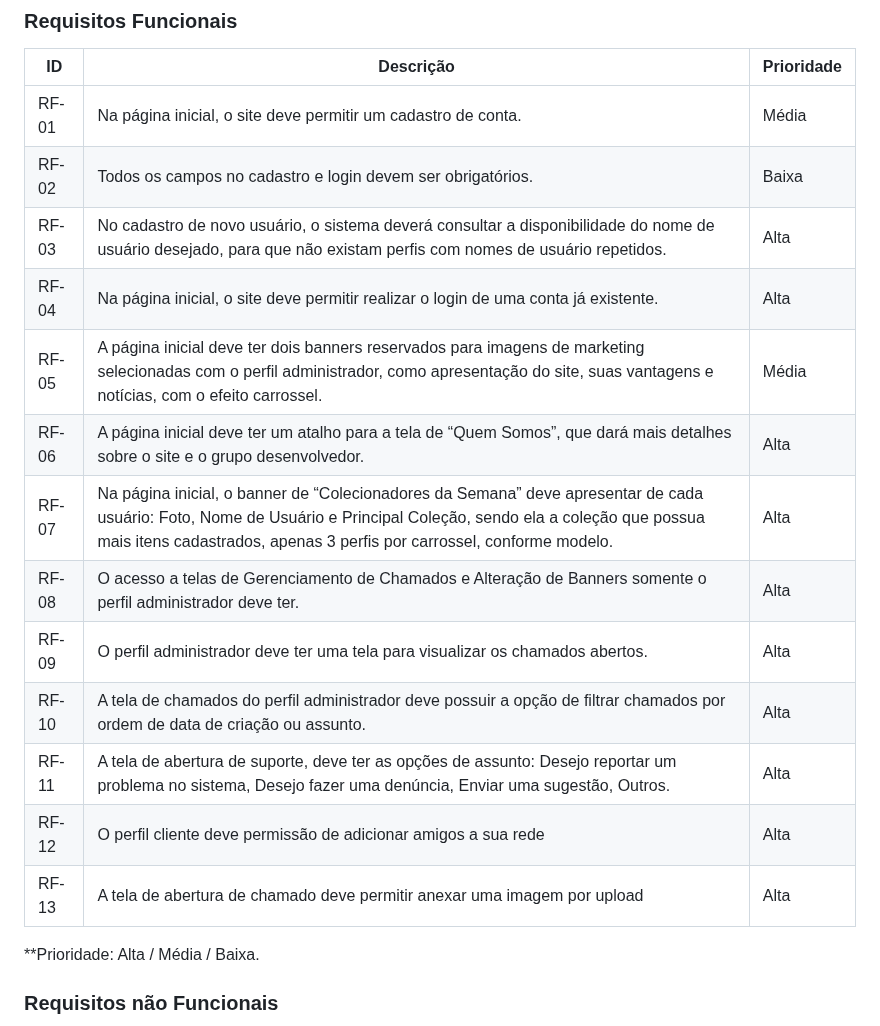
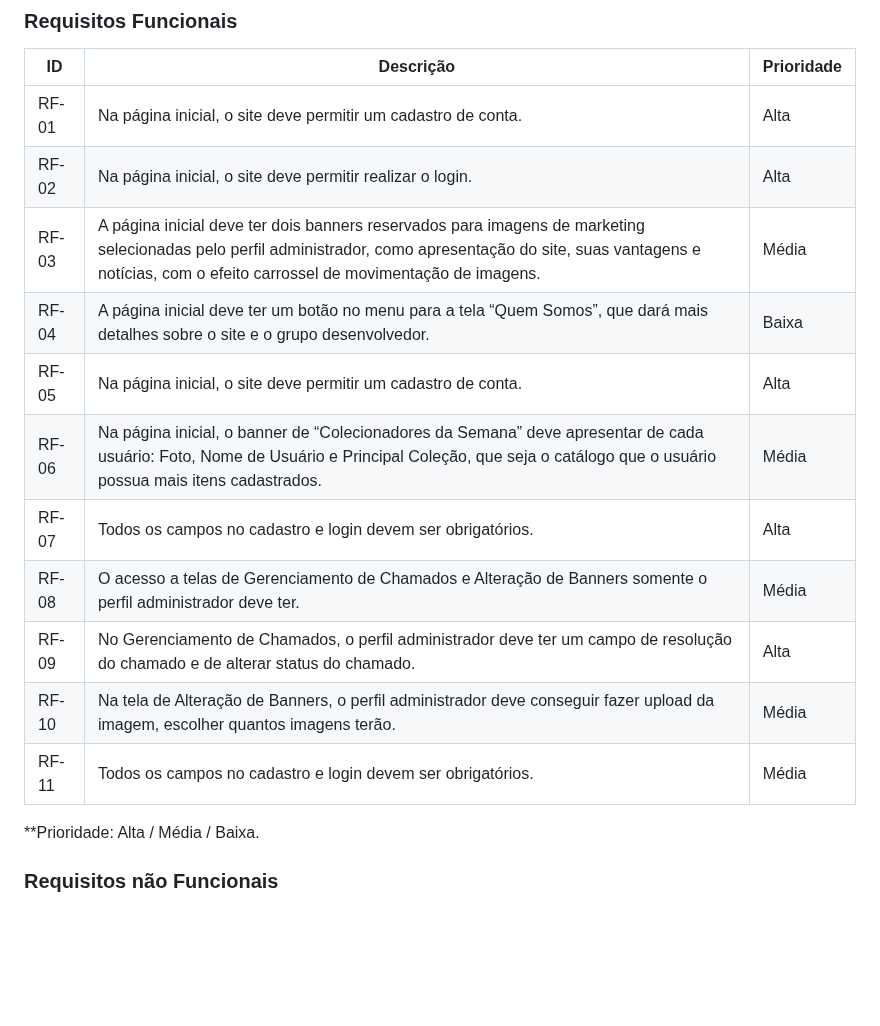
Before and after one commit to ICEI-PUC-Minas-PMV-ADS/pmv-ads-2023-2-e1-proj-web-t11-pvm-ads-2023-2-e1-colecoes, a Markdown page: documentos/02-Especificação do Projeto.md, the part around the change. GitHub-like rendering; blank space fills up the shorter version.

```diff
--- a/documentos/02-Especificação do Projeto.md
+++ b/documentos/02-Especificação do Projeto.md
@@ -51,19 +51,20 @@
 
 |ID    | Descrição                | Prioridade |
 |-------|---------------------------------|----|
-| RF-01 |Na página inicial, o site deve permitir um cadastro de conta.|Média  |
-| RF-02 |Todos os campos no cadastro e login devem ser obrigatórios. |Baixa |
-| RF-03 |No cadastro de novo usuário, o sistema deverá consultar a disponibilidade do nome de usuário desejado, para que não existam perfis com nomes de usuário repetidos. |Alta  |
-| RF-04 |Na página inicial, o site deve permitir realizar o login de uma conta já existente. |Alta  |
-| RF-05 |A página inicial deve ter dois banners reservados para imagens de marketing selecionadas com o perfil administrador, como apresentação do site, suas vantagens e notícias, com o efeito carrossel. |Média  |
-| RF-06 |A página inicial deve ter um atalho para a tela de “Quem Somos”, que dará mais detalhes sobre o site e o grupo desenvolvedor.  |Alta  |
-| RF-07 |Na página inicial, o banner de “Colecionadores da Semana” deve apresentar de cada usuário: Foto, Nome de Usuário e Principal Coleção, sendo ela a coleção que possua mais itens cadastrados, apenas 3 perfis por carrossel, conforme modelo. |Alta  |
-| RF-08 |O acesso a telas de Gerenciamento de Chamados e Alteração de Banners somente o perfil administrador deve ter. |Alta  |
-| RF-09 |O perfil administrador deve ter uma tela para visualizar os chamados abertos. |Alta  |
-| RF-10 |A tela de chamados do perfil administrador deve possuir a opção de filtrar chamados por ordem de data de criação ou assunto. |Alta  |
-| RF-11 |A tela de abertura de suporte, deve ter as opções de assunto: Desejo reportar um problema no sistema, Desejo fazer uma denúncia, Enviar uma sugestão, Outros.  |Alta  |
-| RF-12 |O perfil cliente deve permissão de adicionar amigos a sua rede |Alta  |
-| RF-13 |A tela de abertura de chamado deve permitir anexar uma imagem por upload |Alta  |
+| RF-01 |Na página inicial, o site deve permitir um cadastro de conta.|Alta |
+| RF-02 |Na página inicial, o site deve permitir realizar o login. |Alta |
+| RF-03 |A página inicial deve ter dois banners reservados para imagens de marketing selecionadas pelo perfil administrador, como apresentação do site, suas vantagens e notícias, com o efeito carrossel de movimentação de imagens. |Média  |
+| RF-04 |A página inicial deve ter um botão no menu para a tela “Quem Somos”, que dará mais detalhes sobre o site e o grupo desenvolvedor.|Baixa |
+| RF-05 |Na página inicial, o site deve permitir um cadastro de conta.|Alta  |
+| RF-06 |Na página inicial, o banner de “Colecionadores da Semana” deve apresentar de cada usuário: Foto, Nome de Usuário e Principal Coleção, que seja o catálogo que o usuário possua mais itens cadastrados.|Média |
+| RF-07 |Todos os campos no cadastro e login devem ser obrigatórios.|Alta  |
+| RF-08 |O acesso a telas de Gerenciamento de Chamados e Alteração de Banners somente o perfil administrador deve ter.|Média |
+| RF-09 |No Gerenciamento de Chamados, o perfil administrador deve ter um campo de resolução do chamado e de alterar status do chamado.|Alta |
+| RF-10 |Na tela de Alteração de Banners, o perfil administrador deve conseguir fazer upload da imagem, escolher quantos imagens terão.|Média |
+| RF-11 |Todos os campos no cadastro e login devem ser obrigatórios.|Média |
+
+
+
 
 
 **Prioridade: Alta / Média / Baixa.
```
